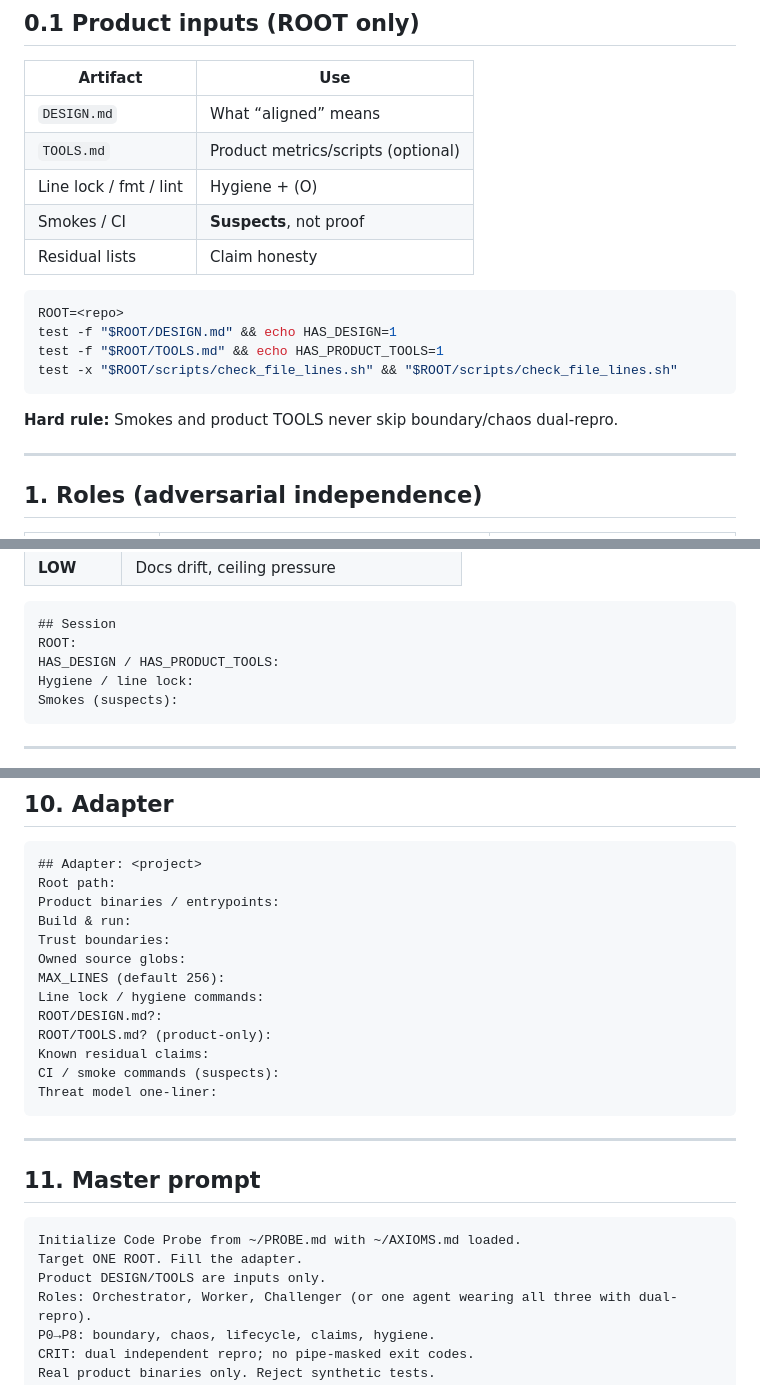
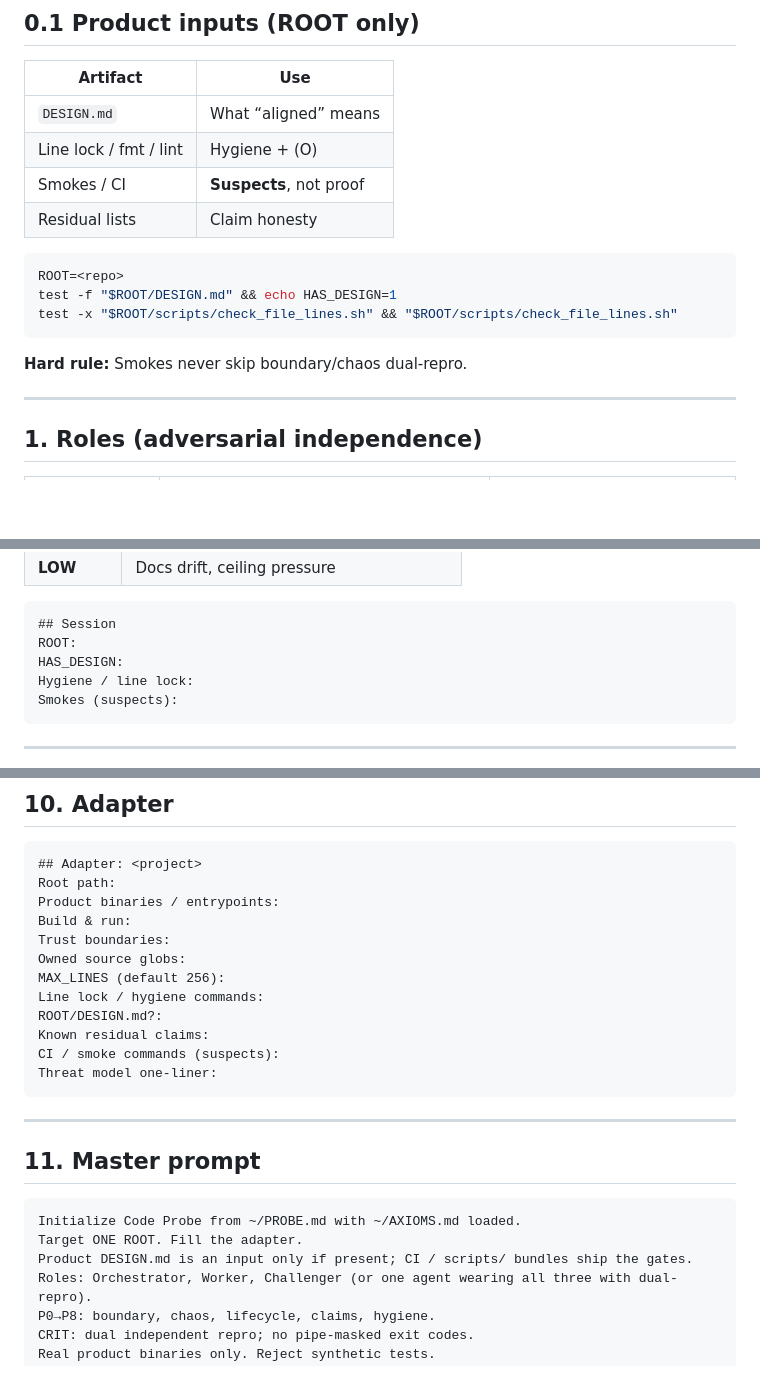
Before and after one commit to idlescreen/idlescreen.github.io, a Markdown page: PROBE.md, 3 parts joined by grey strips. Drawn GitHub-style; blank space fills up the shorter version.

````diff
--- a/PROBE.md
+++ b/PROBE.md
@@ -34,7 +34,6 @@ A probe does not “verify the code works.” It **destroys assumptions** behind
 | Artifact | Use |
 |----------|-----|
 | `DESIGN.md` | What “aligned” means |
-| `TOOLS.md` | Product metrics/scripts (optional) |
 | Line lock / fmt / lint | Hygiene + \(O\) |
 | Smokes / CI | **Suspects**, not proof |
 | Residual lists | Claim honesty |
@@ -42,11 +41,10 @@ A probe does not “verify the code works.” It **destroys assumptions** behind
 ```bash
 ROOT=<repo>
 test -f "$ROOT/DESIGN.md" && echo HAS_DESIGN=1
-test -f "$ROOT/TOOLS.md" && echo HAS_PRODUCT_TOOLS=1
 test -x "$ROOT/scripts/check_file_lines.sh" && "$ROOT/scripts/check_file_lines.sh"
 ```
 
-**Hard rule:** Smokes and product TOOLS never skip boundary/chaos dual-repro.
+**Hard rule:** Smokes never skip boundary/chaos dual-repro.
 
 ---
 
@@ -185,7 +183,7 @@ Residual after fix? (none | text):
 ```markdown
 ## Session
 ROOT:
-HAS_DESIGN / HAS_PRODUCT_TOOLS:
+HAS_DESIGN:
 Hygiene / line lock:
 Smokes (suspects):
 ```
@@ -204,7 +202,6 @@ Owned source globs:
 MAX_LINES (default 256):
 Line lock / hygiene commands:
 ROOT/DESIGN.md?:
-ROOT/TOOLS.md? (product-only):
 Known residual claims:
 CI / smoke commands (suspects):
 Threat model one-liner:
@@ -217,7 +214,7 @@ Threat model one-liner:
 ```text
 Initialize Code Probe from ~/PROBE.md with ~/AXIOMS.md loaded.
 Target ONE ROOT. Fill the adapter.
-Product DESIGN/TOOLS are inputs only.
+Product DESIGN.md is an input only if present; CI / scripts/ bundles ship the gates.
 Roles: Orchestrator, Worker, Challenger (or one agent wearing all three with dual-repro).
 P0→P8: boundary, chaos, lifecycle, claims, hygiene.
 CRIT: dual independent repro; no pipe-masked exit codes.
````
Also changed, not shown: AXIOMS.md (+3 -4 lines), OODA.md (+3 -5 lines).
